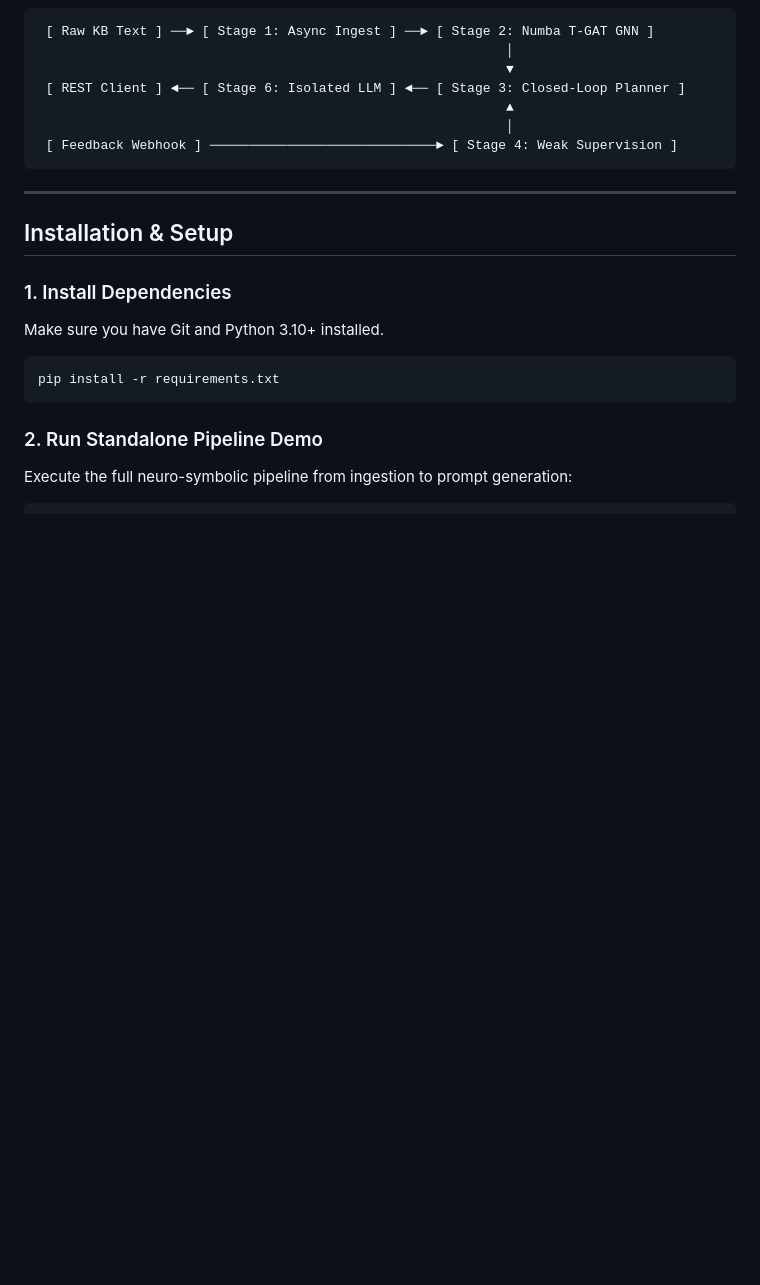
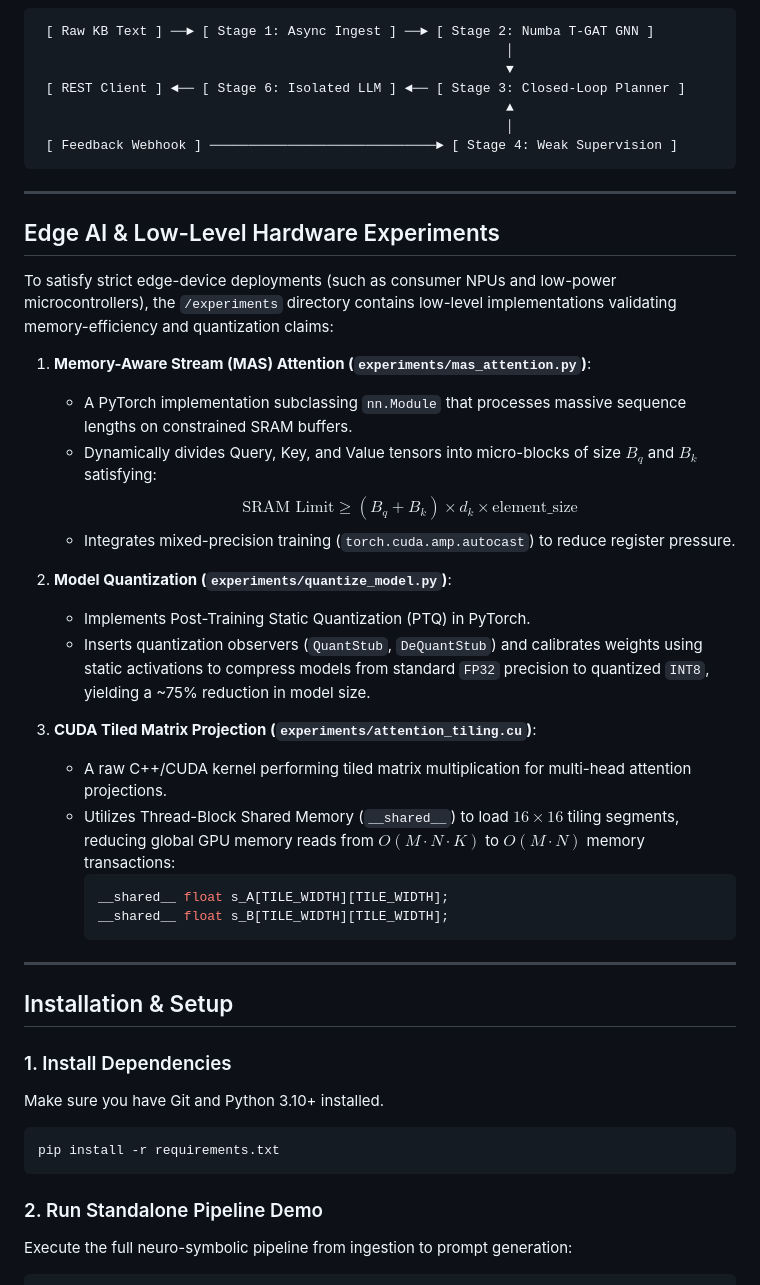
Before and after one commit to Gedoni-coder/ST-ECON, a Markdown page: README.md, the part around the change. Drawn GitHub-style; blank space fills up the shorter version.

Commit message:
Document low-level experiments in README.md

````diff
--- a/README.md
+++ b/README.md
@@ -30,6 +30,30 @@ A production-grade, highly optimized, multi-tenant Intelligence-as-a-Service (Ia
 
 ---
 
+## Edge AI & Low-Level Hardware Experiments
+
+To satisfy strict edge-device deployments (such as consumer NPUs and low-power microcontrollers), the `/experiments` directory contains low-level implementations validating memory-efficiency and quantization claims:
+
+1. **Memory-Aware Stream (MAS) Attention (`experiments/mas_attention.py`)**:
+   * A PyTorch implementation subclassing `nn.Module` that processes massive sequence lengths on constrained SRAM buffers.
+   * Dynamically divides Query, Key, and Value tensors into micro-blocks of size $B_q$ and $B_k$ satisfying:
+     $$\text{SRAM Limit} \ge (B_q + B_k) \times d_k \times \text{element\_size}$$
+   * Integrates mixed-precision training (`torch.cuda.amp.autocast`) to reduce register pressure.
+
+2. **Model Quantization (`experiments/quantize_model.py`)**:
+   * Implements Post-Training Static Quantization (PTQ) in PyTorch.
+   * Inserts quantization observers (`QuantStub`, `DeQuantStub`) and calibrates weights using static activations to compress models from standard `FP32` precision to quantized `INT8`, yielding a ~75% reduction in model size.
+
+3. **CUDA Tiled Matrix Projection (`experiments/attention_tiling.cu`)**:
+   * A raw C++/CUDA kernel performing tiled matrix multiplication for multi-head attention projections.
+   * Utilizes Thread-Block Shared Memory (`__shared__`) to load $16 \times 16$ tiling segments, reducing global GPU memory reads from $O(M \cdot N \cdot K)$ to $O(M \cdot N)$ memory transactions:
+     ```cpp
+     __shared__ float s_A[TILE_WIDTH][TILE_WIDTH];
+     __shared__ float s_B[TILE_WIDTH][TILE_WIDTH];
+     ```
+
+---
+
 ## Installation & Setup
 
 ### 1. Install Dependencies
````
